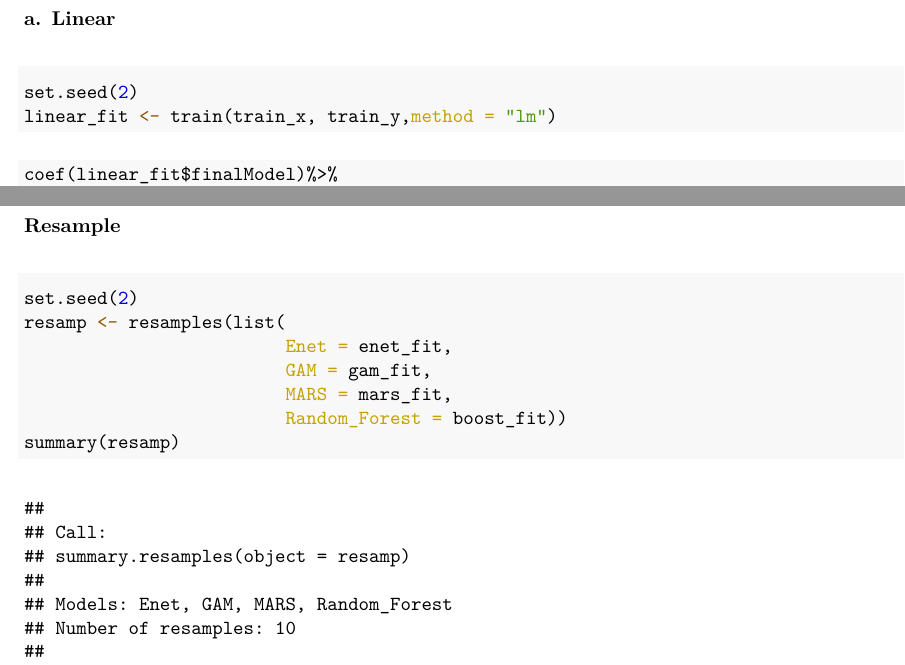
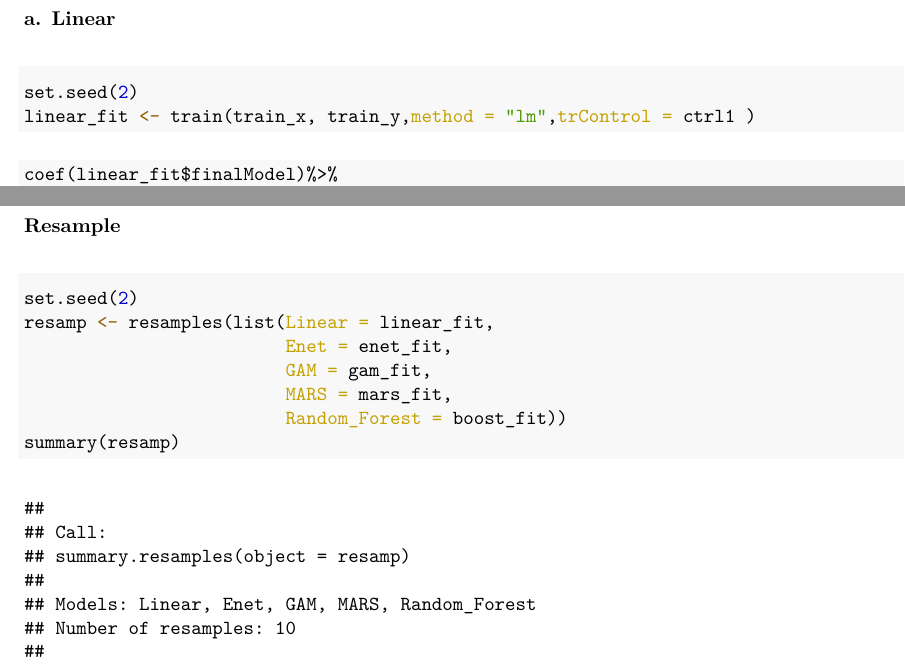
Before and after one commit to Serena-Wang/p8106_final_project, an R Markdown document (analysis_I.rmd): two parts of pages 6 and 22 of 23, joined at a grey line, cut so that both start at the same text. The pictures show the output file analysis_I.pdf that the author committed with the source.

Commit message:
update analysis i

````diff
--- a/analysis_I.rmd
+++ b/analysis_I.rmd
@@ -109,7 +109,7 @@ ctrl1 <- trainControl(method = "cv", number = 10)
 ### a. Linear
 ```{r}
 set.seed(2)
-linear_fit <- train(train_x, train_y,method = "lm")
+linear_fit <- train(train_x, train_y,method = "lm",trControl = ctrl1 )
 
 ```
 
@@ -311,7 +311,7 @@ boost_ts_mse
 ### Resample
 ```{r}
 set.seed(2)
-resamp <- resamples(list(
+resamp <- resamples(list(Linear = linear_fit,
                          Enet = enet_fit,
                          GAM = gam_fit,
                          MARS = mars_fit,
````
Also changed, not shown: analysis_I.pdf.
